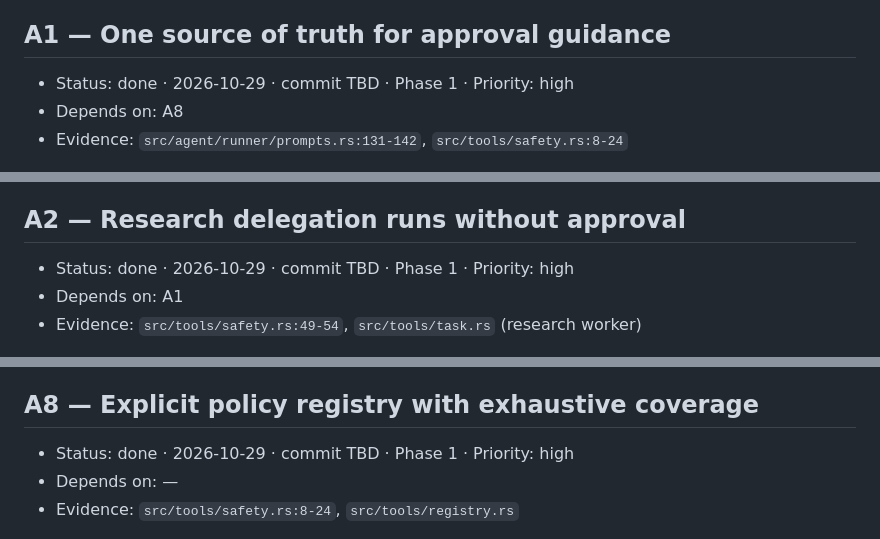
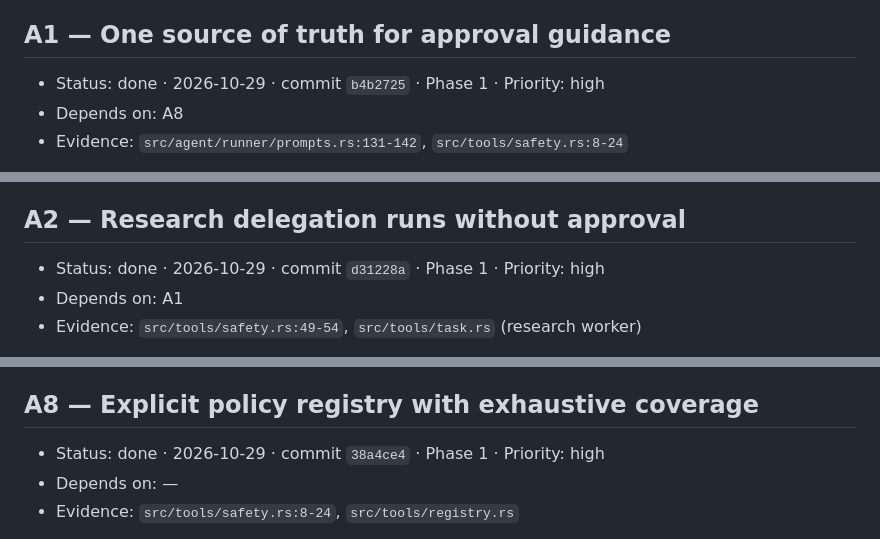
Before and after one commit to Goutam-11/hyusk, a Markdown page: issues/PERMISSION_ISSUE.md, 3 parts joined by grey strips. Drawn GitHub-style.

```diff
--- a/issues/PERMISSION_ISSUE.md
+++ b/issues/PERMISSION_ISSUE.md
@@ -16,7 +16,7 @@ swallows the next request.
 
 ## A1 — One source of truth for approval guidance
 
-- Status: done · 2026-10-29 · commit TBD · Phase 1 · Priority: high
+- Status: done · 2026-10-29 · commit `b4b2725` · Phase 1 · Priority: high
 - Depends on: A8
 - Evidence: `src/agent/runner/prompts.rs:131-142`, `src/tools/safety.rs:8-24`
 
@@ -83,7 +83,7 @@ the gate when the review was written; A8 moved it.
 
 ## A2 — Research delegation runs without approval
 
-- Status: done · 2026-10-29 · commit TBD · Phase 1 · Priority: high
+- Status: done · 2026-10-29 · commit `d31228a` · Phase 1 · Priority: high
 - Depends on: A1
 - Evidence: `src/tools/safety.rs:49-54`, `src/tools/task.rs` (research worker)
 
@@ -339,7 +339,7 @@ voice loop, which only needs the kind change.
 
 ## A8 — Explicit policy registry with exhaustive coverage
 
-- Status: done · 2026-10-29 · commit TBD · Phase 1 · Priority: high
+- Status: done · 2026-10-29 · commit `38a4ce4` · Phase 1 · Priority: high
 - Depends on: —
 - Evidence: `src/tools/safety.rs:8-24`, `src/tools/registry.rs`
 
```
Also changed, not shown: memory/SESSION-2026-10-29.md (+88 -0 lines).
